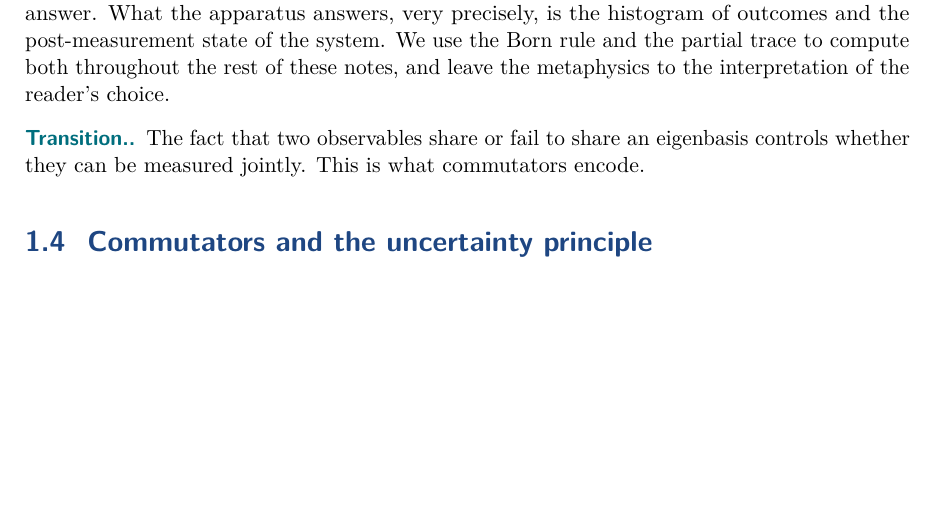
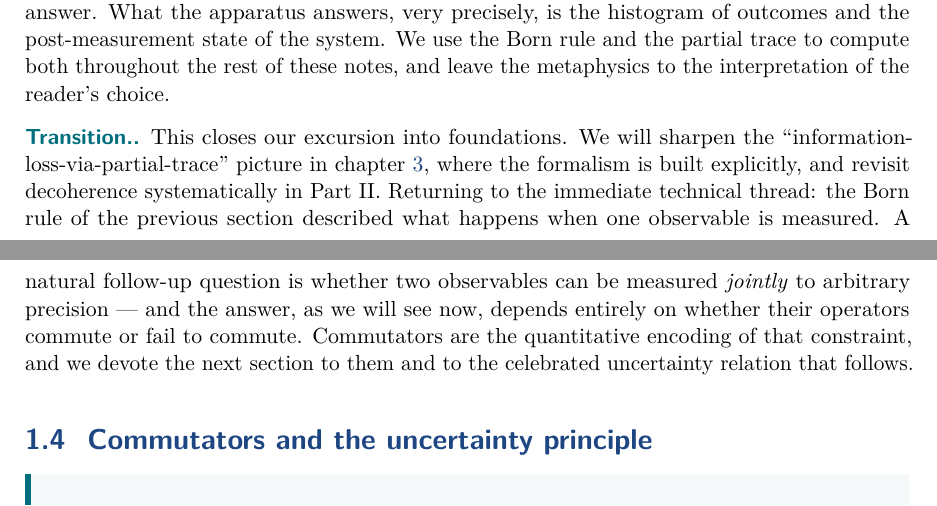
Before and after one commit to fewagner/quantum101, a LaTeX thesis (main.tex, which reads chapters/01_postulates_and_states.tex): part of page 16 of 57 before the commit and two parts of pages 16 and 17 of 57 after it, the two joined at a grey line, cut so that both start at the same text, the shorter picture padded with empty space. Compiled offline with pdfLaTeX.

Commit message:
Tighten Part I flow: improved chapter 1 overview and 1.3->1.4 transition
Two targeted edits to Part I to improve flow now that it has more
content than when first drafted:

  - Chapter 1 overview: now explicitly previews the five
    sections plus the foundational subsection 1.3.1, so the
    reader has a roadmap. Replace the bare \ref range with
    \crefrange.
  - Section 1.3 -> 1.4 transition: extended from a single
    sentence to a full paragraph that closes the foundational
    excursion (forward-reference to the partial-trace formalism
    in chapter 3 and to Part II for decoherence) and explains
    the technical motivation for the next section
    (commutators encode joint-measurability).

Notation and other consistency checks were also performed:

  - Pauli vector notation is consistent (\hat{\bm{\sigma}}).
  - TLS frequency-vector notation is consistent (\bm{\Omega}).
  - Density-matrix definitions in 2.3 (single-qubit) and 3.2
    (general) are intentionally separate and cross-reference
    each other; no duplication to consolidate.
  - Decoherence is treated three times at three different
    resolutions (1.3.1 foundational, 2.3 brief remark, 3.3
    worked example); intentional layering, all cross-referenced.

```diff
--- a/chapters/01_postulates_and_states.tex
+++ b/chapters/01_postulates_and_states.tex
@@ -422,9 +437,18 @@ compute both throughout the rest of these notes, and leave the
 metaphysics to the interpretation of the reader's choice.
 
 \paragraph{Transition.}
-The fact that two observables share or fail to share an eigenbasis
-controls whether they can be measured jointly. This is what
-commutators encode.
+This closes our excursion into foundations. We will sharpen the
+``information-loss-via-partial-trace'' picture in
+\cref{ch:composite}, where the formalism is built explicitly, and
+revisit decoherence systematically in Part~II. Returning to the
+immediate technical thread: the Born rule of the previous section
+described what happens when one observable is measured. A natural
+follow-up question is whether two observables can be measured
+\emph{jointly} to arbitrary precision --- and the answer, as we
+will see now, depends entirely on whether their operators commute
+or fail to commute. Commutators are the quantitative encoding of
+that constraint, and we devote the next section to them and to the
+celebrated uncertainty relation that follows.
 
 % --------------------------------------------------------------
 \section{Commutators and the uncertainty principle}
```
Also changed, not shown: chapters/01_postulates_and_states.tex (21 more changed lines).
